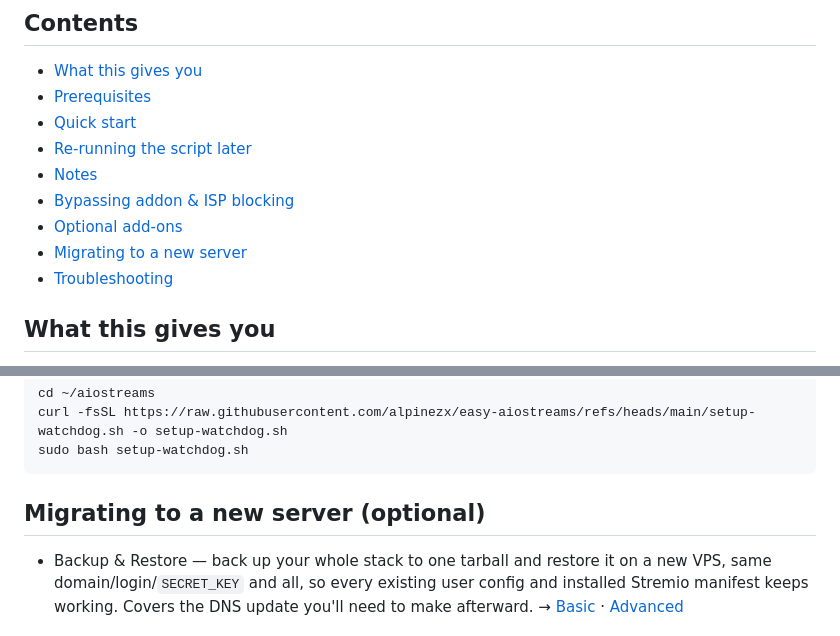
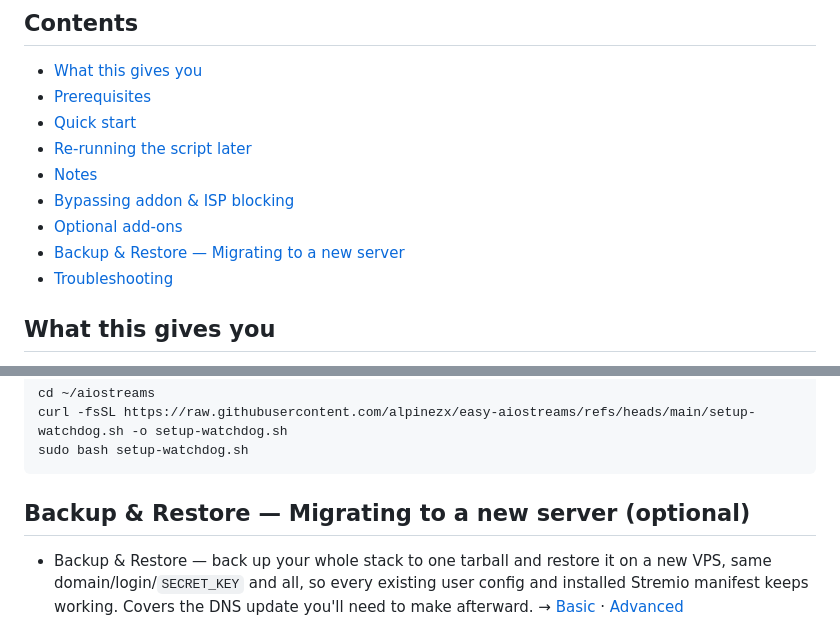
Before and after one commit to alpinezx/easy-aiostreams, a Markdown page: README.md, 2 parts joined by grey strips. GitHub-like rendering.

````diff
--- a/README.md
+++ b/README.md
@@ -13,7 +13,7 @@ A one-command installer for a self-hosted [AIOStreams](https://github.com/Viren0
 - [Notes](#notes)
 - [Bypassing addon & ISP blocking](#bypassing-addon--isp-blocking)
 - [Optional add-ons](#optional-add-ons)
-- [Migrating to a new server](#migrating-to-a-new-server-optional)
+- [Backup & Restore — Migrating to a new server](#backup--restore--migrating-to-a-new-server-optional)
 - [Troubleshooting](#troubleshooting)
 
 ## What this gives you
@@ -169,7 +169,7 @@ curl -fsSL https://raw.githubusercontent.com/alpinezx/easy-aiostreams/refs/heads
 sudo bash setup-watchdog.sh
 ```
 
-## Migrating to a new server (optional)
+## Backup & Restore — Migrating to a new server (optional)
 
 - Backup & Restore — back up your whole stack to one tarball and restore it on a new VPS, same domain/login/`SECRET_KEY` and all, so every existing user config and installed Stremio manifest keeps working. Covers the DNS update you'll need to make afterward. → [Basic](./docs/basic/backup-restore.md) · [Advanced](./docs/advanced/backup-restore.md)
 
````
